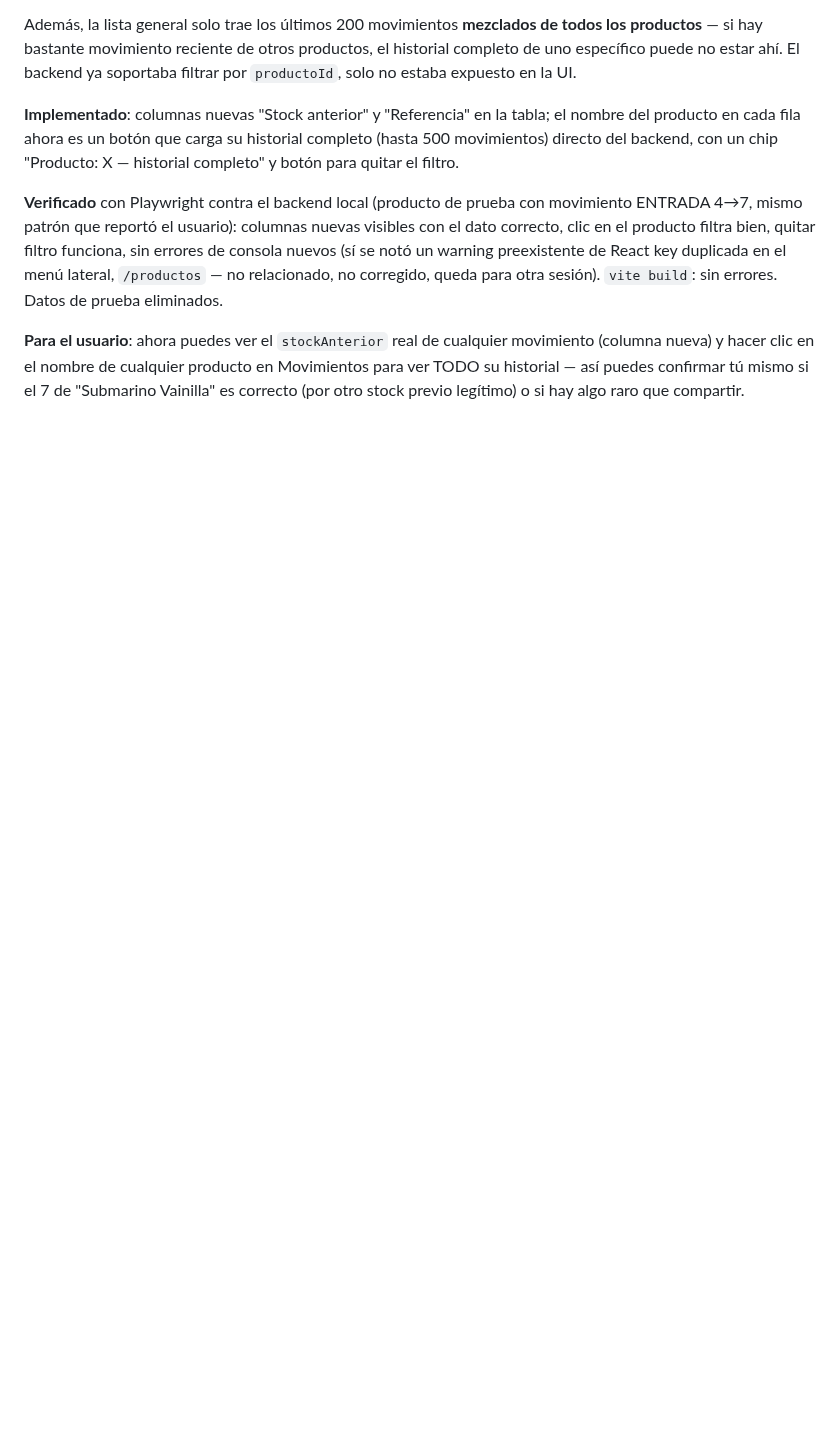
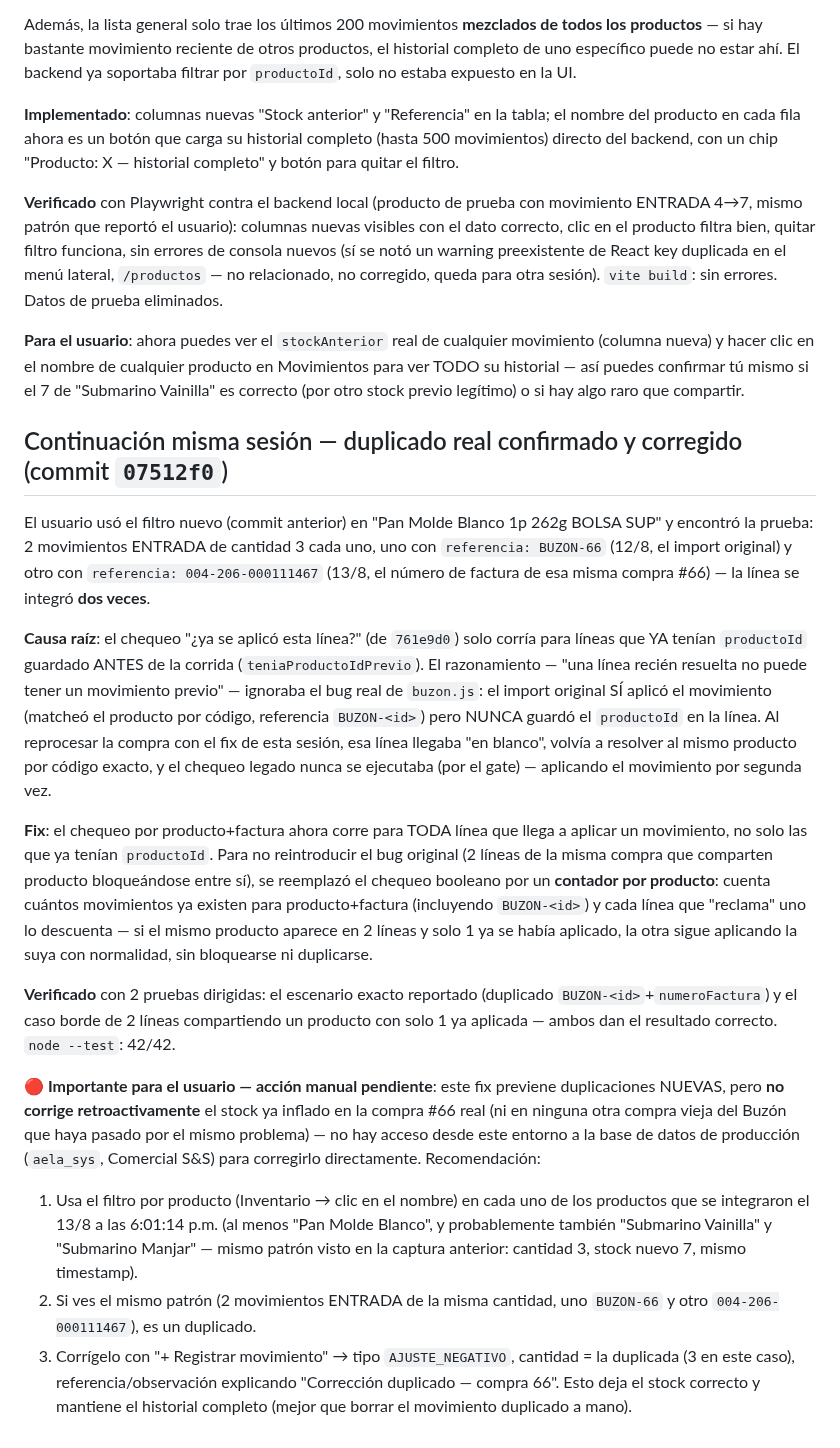
Before and after one commit to raocampo/AELAERP, a Markdown page: docs/pendientes-2026-08-13.md, the part around the change. Rendered like a GitHub page; blank space fills up the shorter version.

Commit message:
docs: documentar fix de duplicado real en registrar-inventario + acción manual pendiente
Co-Authored-By: Claude Sonnet 5 <noreply@anthropic.com>

```diff
--- a/docs/pendientes-2026-08-13.md
+++ b/docs/pendientes-2026-08-13.md
@@ -329,3 +329,56 @@ cualquier movimiento (columna nueva) y hacer clic en el nombre de
 cualquier producto en Movimientos para ver TODO su historial — así
 puedes confirmar tú mismo si el 7 de "Submarino Vainilla" es correcto
 (por otro stock previo legítimo) o si hay algo raro que compartir.
+
+## Continuación misma sesión — duplicado real confirmado y corregido (commit `07512f0`)
+
+El usuario usó el filtro nuevo (commit anterior) en "Pan Molde Blanco 1p
+262g BOLSA SUP" y encontró la prueba: 2 movimientos ENTRADA de cantidad 3
+cada uno, uno con `referencia: BUZON-66` (12/8, el import original) y otro
+con `referencia: 004-206-000111467` (13/8, el número de factura de esa
+misma compra #66) — la línea se integró **dos veces**.
+
+**Causa raíz**: el chequeo "¿ya se aplicó esta línea?" (de `761e9d0`) solo
+corría para líneas que YA tenían `productoId` guardado ANTES de la
+corrida (`teniaProductoIdPrevio`). El razonamiento — "una línea recién
+resuelta no puede tener un movimiento previo" — ignoraba el bug real de
+`buzon.js`: el import original SÍ aplicó el movimiento (matcheó el
+producto por código, referencia `BUZON-<id>`) pero NUNCA guardó el
+`productoId` en la línea. Al reprocesar la compra con el fix de esta
+sesión, esa línea llegaba "en blanco", volvía a resolver al mismo
+producto por código exacto, y el chequeo legado nunca se ejecutaba (por
+el gate) — aplicando el movimiento por segunda vez.
+
+**Fix**: el chequeo por producto+factura ahora corre para TODA línea que
+llega a aplicar un movimiento, no solo las que ya tenían `productoId`.
+Para no reintroducir el bug original (2 líneas de la misma compra que
+comparten producto bloqueándose entre sí), se reemplazó el chequeo
+booleano por un **contador por producto**: cuenta cuántos movimientos ya
+existen para producto+factura (incluyendo `BUZON-<id>`) y cada línea que
+"reclama" uno lo descuenta — si el mismo producto aparece en 2 líneas y
+solo 1 ya se había aplicado, la otra sigue aplicando la suya con
+normalidad, sin bloquearse ni duplicarse.
+
+**Verificado** con 2 pruebas dirigidas: el escenario exacto reportado
+(duplicado `BUZON-<id>`+`numeroFactura`) y el caso borde de 2 líneas
+compartiendo un producto con solo 1 ya aplicada — ambos dan el resultado
+correcto. `node --test`: 42/42.
+
+**🔴 Importante para el usuario — acción manual pendiente**: este fix
+previene duplicaciones NUEVAS, pero **no corrige retroactivamente** el
+stock ya inflado en la compra #66 real (ni en ninguna otra compra vieja
+del Buzón que haya pasado por el mismo problema) — no hay acceso desde
+este entorno a la base de datos de producción (`aela_sys`, Comercial
+S&S) para corregirlo directamente. Recomendación:
+1. Usa el filtro por producto (Inventario → clic en el nombre) en cada
+   uno de los productos que se integraron el 13/8 a las 6:01:14 p.m.
+   (al menos "Pan Molde Blanco", y probablemente también "Submarino
+   Vainilla" y "Submarino Manjar" — mismo patrón visto en la captura
+   anterior: cantidad 3, stock nuevo 7, mismo timestamp).
+2. Si ves el mismo patrón (2 movimientos ENTRADA de la misma cantidad,
+   uno `BUZON-66` y otro `004-206-000111467`), es un duplicado.
+3. Corrígelo con "+ Registrar movimiento" → tipo `AJUSTE_NEGATIVO`,
+   cantidad = la duplicada (3 en este caso), referencia/observación
+   explicando "Corrección duplicado — compra 66". Esto deja el stock
+   correcto y mantiene el historial completo (mejor que borrar el
+   movimiento duplicado a mano).
```
